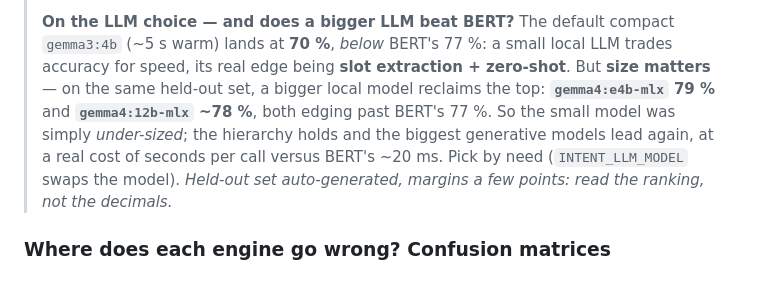
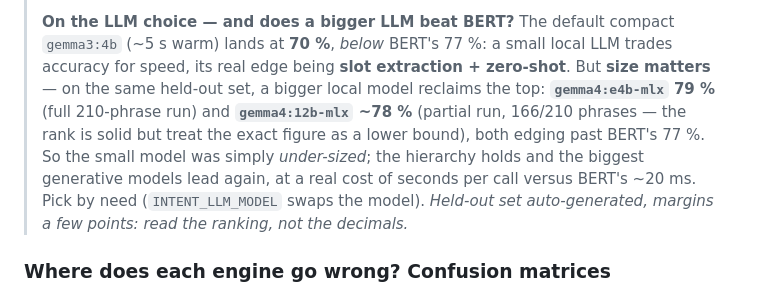
Before and after one commit to warith-harchaoui/intentions, a Markdown page: README.md, the part around the change. Rendered like a GitHub page.

```diff
--- a/README.md
+++ b/README.md
@@ -245,12 +245,13 @@ it carries in the results table above and in every other figure of this repo:
 > `gemma3:4b` (~5 s warm) lands at **70 %**, *below* BERT's 77 %: a small local LLM
 > trades accuracy for speed, its real edge being **slot extraction + zero-shot**.
 > But **size matters** — on the same held-out set, a bigger local model reclaims
-> the top: **`gemma4:e4b-mlx` 79 %** and **`gemma4:12b-mlx` ~78 %**, both edging
-> past BERT's 77 %. So the small model was simply *under-sized*; the hierarchy
-> holds and the biggest generative models lead again, at a real cost of seconds
-> per call versus BERT's ~20 ms. Pick by need (`INTENT_LLM_MODEL` swaps the
-> model). *Held-out set auto-generated, margins a few points: read the ranking,
-> not the decimals.*
+> the top: **`gemma4:e4b-mlx` 79 %** (full 210-phrase run) and **`gemma4:12b-mlx`
+> ~78 %** (partial run, 166/210 phrases — the rank is solid but treat the exact
+> figure as a lower bound), both edging past BERT's 77 %. So the small model was
+> simply *under-sized*; the hierarchy holds and the biggest generative models lead
+> again, at a real cost of seconds per call versus BERT's ~20 ms. Pick by need
+> (`INTENT_LLM_MODEL` swaps the model). *Held-out set auto-generated, margins a
+> few points: read the ranking, not the decimals.*
 
 ### Where does each engine go wrong? Confusion matrices
 
```
Also changed, not shown: LISEZMOI.md (+8 -6 lines).
